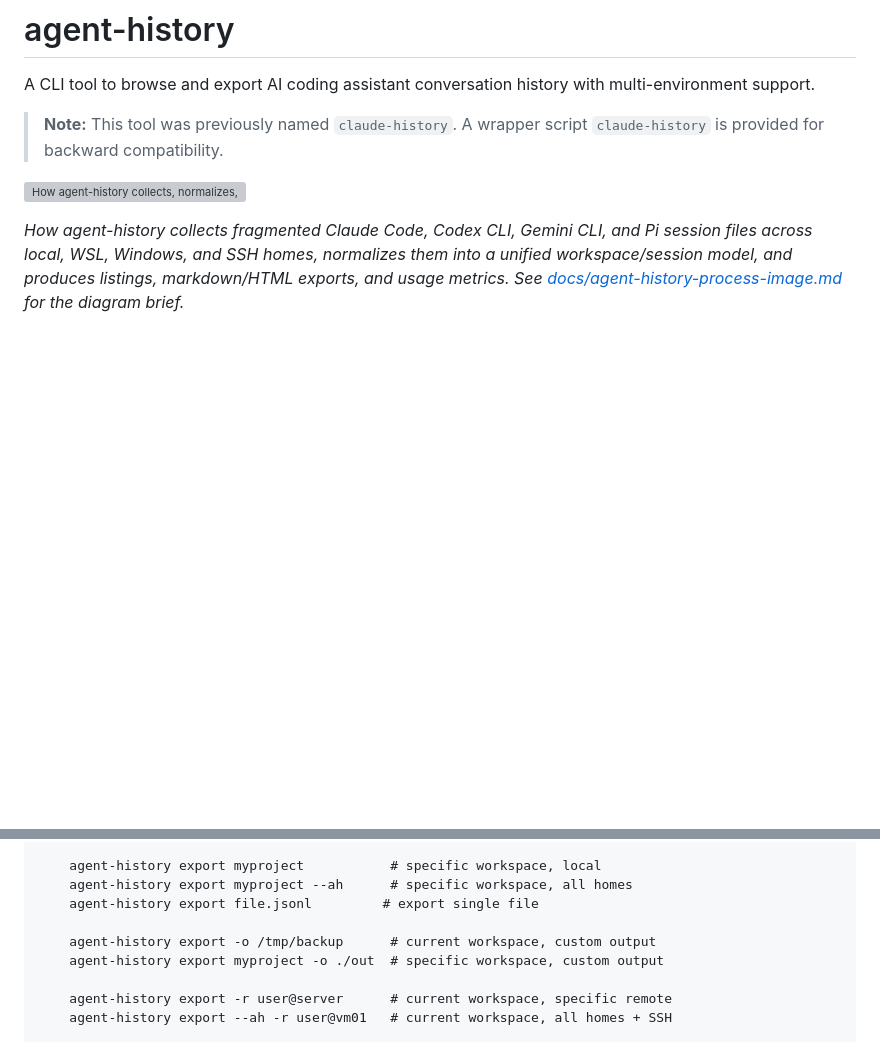
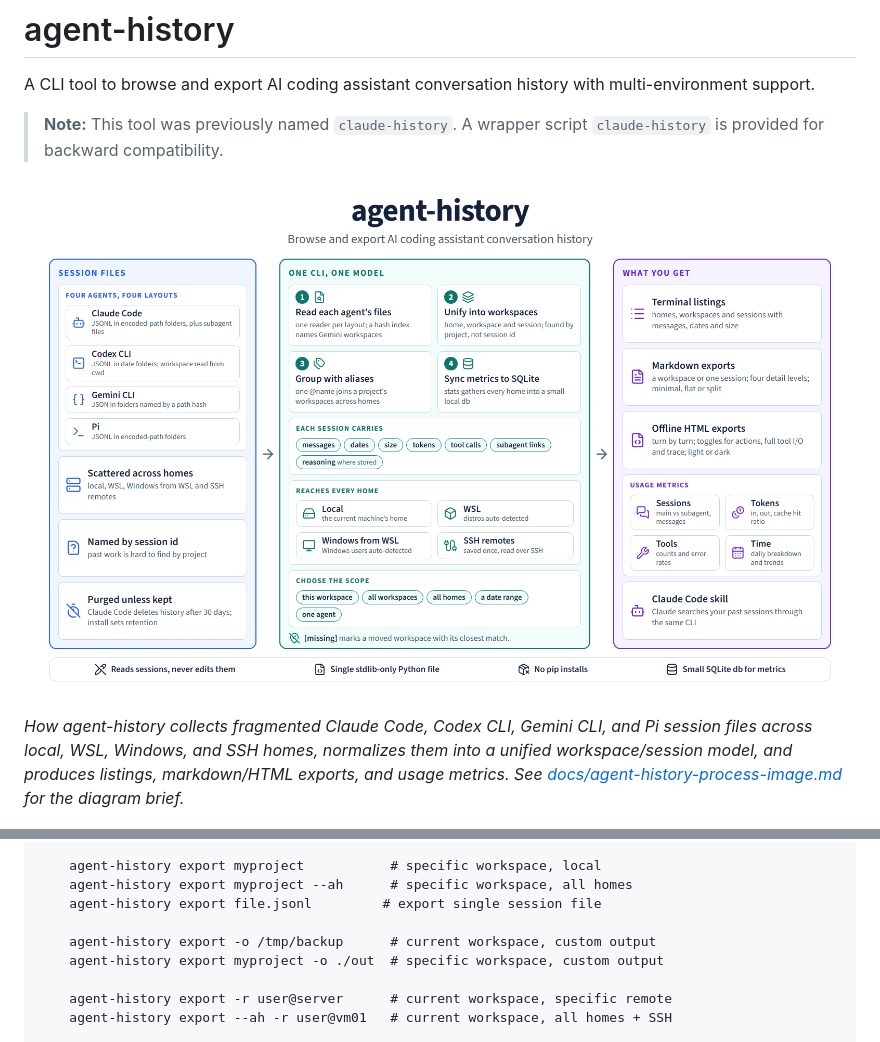
Before and after one commit to tramslegend/agent-history, a Markdown page: README.md, 2 parts joined by grey strips. GitHub-like rendering; pictures changed too: docs/images/agent-history-infographic.png (added); blank space fills up the shorter version; grey boxes are pictures that could not be loaded.

Commit message:
docs(readme): replace the process image with an HTML infographic
Replace the README image with an infographic drawn as HTML in the shared
project-infographic house style and rendered to a 1600x1000 PNG, so it
matches the other project images on the README and on sankara.net. The
previous image omitted Pi; the new one covers all four agents. The
source page, the shared stylesheet and the PNG live together in
docs/images/. Labels trace to README.md, AGENTS.md and docs/usage.md.

The update-readme-help hook also refreshed the README help snippet to
match the current CLI (one help line rewrapped, one export example
reworded).

Verified: the PNG re-renders byte for byte from the committed source;
pre-commit passes when run from WSL (the help hook needs python3, which
native Windows lacks).

The previous image and its brief stay in docs/ for now.

```diff
--- a/README.md
+++ b/README.md
@@ -4,7 +4,7 @@ A CLI tool to browse and export AI coding assistant conversation history with mu
 
 > **Note:** This tool was previously named `claude-history`. A wrapper script `claude-history` is provided for backward compatibility.
 
-![How agent-history collects, normalizes, and exports AI coding assistant session history](docs/images/agent-history-process.png)
+![How agent-history reads Claude Code, Codex CLI, Gemini CLI and Pi session files across homes and turns them into listings, exports and usage metrics](docs/images/agent-history-infographic.png)
 
 *How agent-history collects fragmented Claude Code, Codex CLI, Gemini CLI, and Pi session files across local, WSL, Windows, and SSH homes, normalizes them into a unified workspace/session model, and produces listings, markdown/HTML exports, and usage metrics. See [docs/agent-history-process-image.md](docs/agent-history-process-image.md) for the diagram brief.*
 
@@ -142,7 +141,7 @@ EXAMPLES:
 
     agent-history export myproject           # specific workspace, local
     agent-history export myproject --ah      # specific workspace, all homes
-    agent-history export file.jsonl         # export single file
+    agent-history export file.jsonl         # export single session file
 
     agent-history export -o /tmp/backup      # current workspace, custom output
     agent-history export myproject -o ./out  # specific workspace, custom output
```
Also changed, not shown: other parts of README.md (+1 -2 lines), 2 other files.
